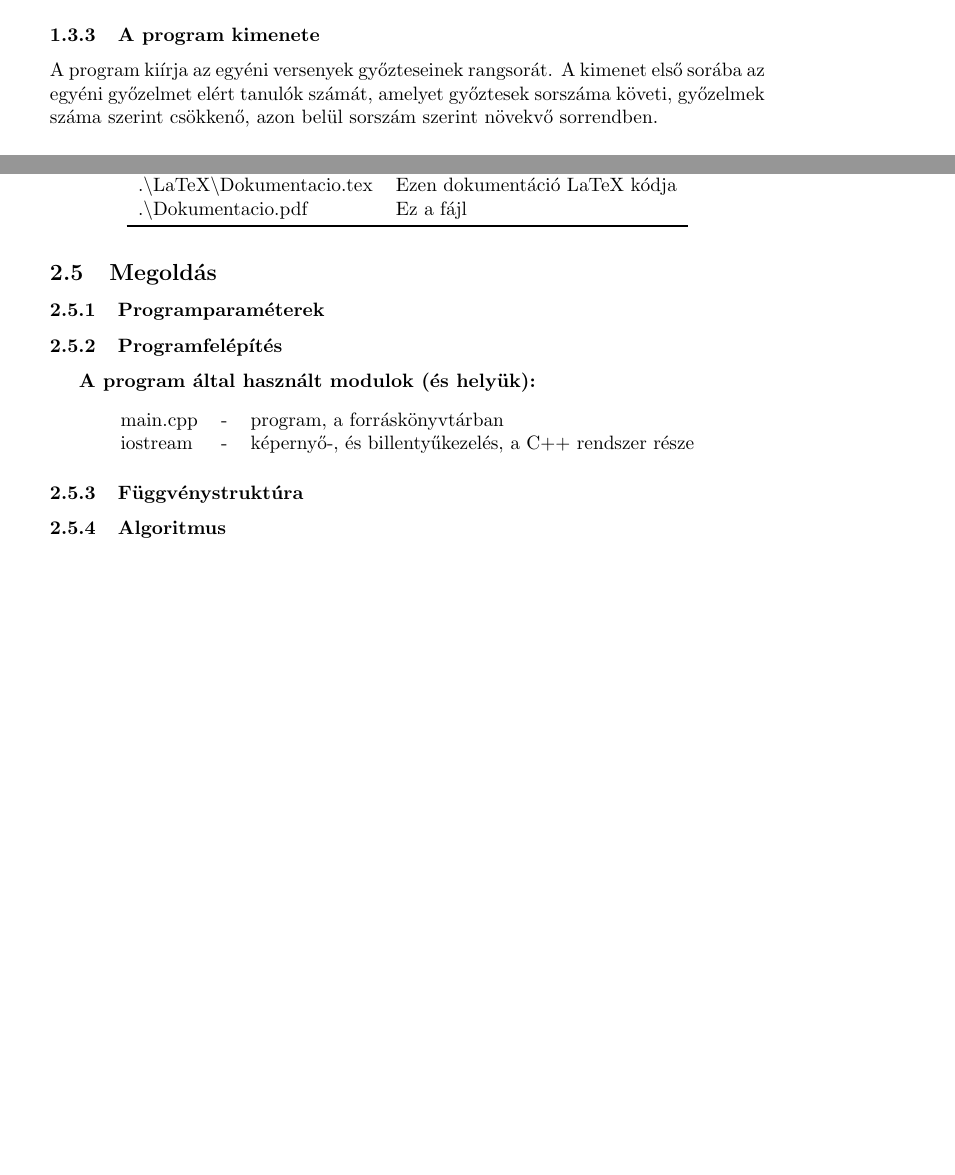
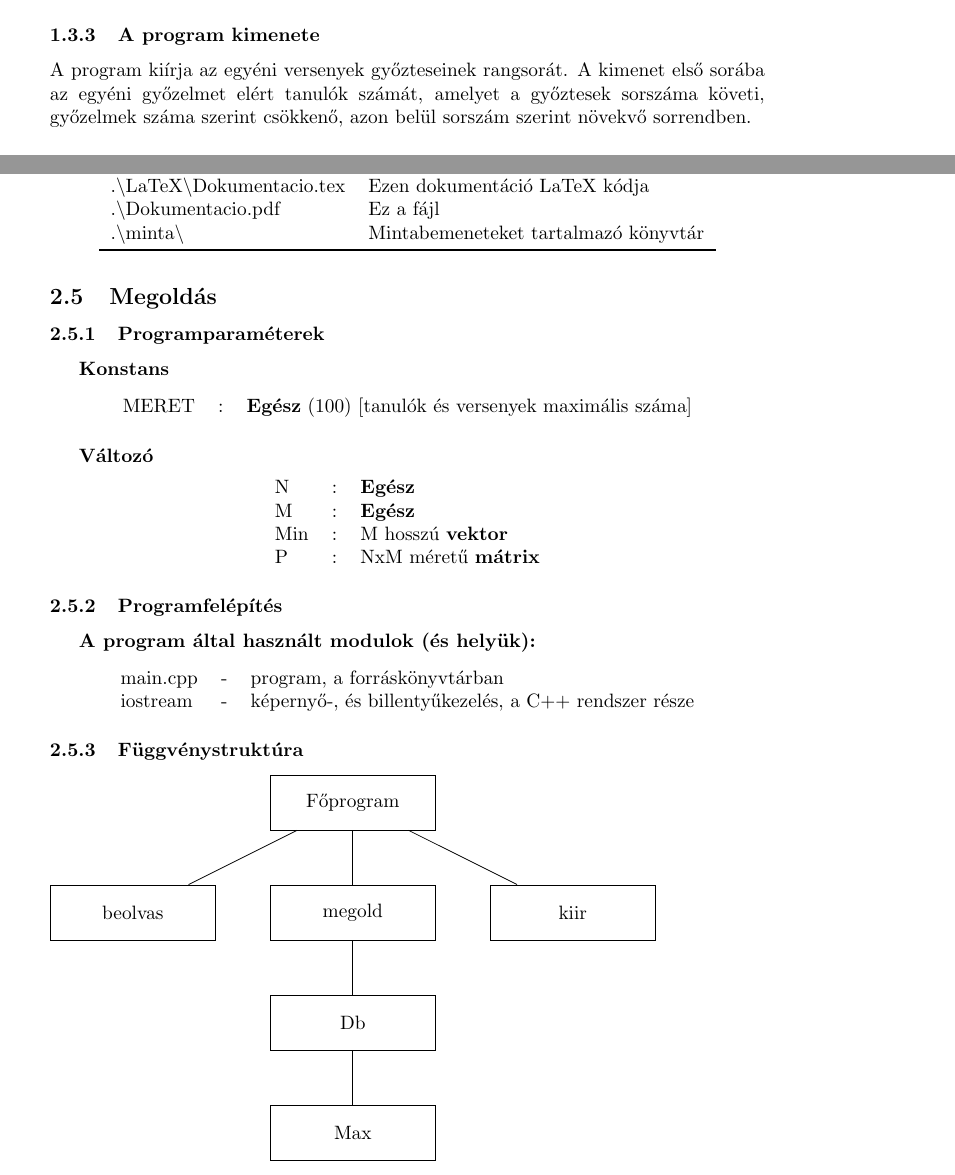
Before and after one commit to balambuc/ProgAlap_bead, a LaTeX document (LaTeX/Dokumentacio.tex): two parts of pages 4 and 6 of 6 before the commit and two parts of pages 4 and 6 of 7 after it, joined at a grey line, cut so that both start at the same text, the shorter picture padded with empty space. Compiled offline with pdfLaTeX.

```diff
--- a/LaTeX/Dokumentacio.tex
+++ b/LaTeX/Dokumentacio.tex
@@ -7,18 +7,21 @@
 \usepackage{amsfonts}
 \usepackage{amssymb}
 \usepackage{float}
+\usepackage{tikz}
 \usepackage{color}
 \usepackage{listings}
+\usepackage{graphicx}
 
 \definecolor{mygreen}{rgb}{0,0.6,0}
 \definecolor{mygray}{rgb}{0.5,0.5,0.5}
 \definecolor{mymauve}{rgb}{0.58,0,0.82}
+\definecolor{light-gray}{gray}{0.95}
 
 \lstset
 {
     language=C++,
-    backgroundcolor=\color{light-gray}
-    basicstyle=\linespread{1.1}\scriptsize,
+    backgroundcolor=\color{light-gray},
+    basicstyle=\ttfamily\linespread{1.15}\footnotesize,
     numbers=left,
     stepnumber=1,
     showstringspaces=false,
@@ -30,11 +33,18 @@
     stringstyle=\color{mymauve},
 }
 
+\usetikzlibrary{shapes.geometric, arrows}
+\tikzstyle{box} = [rectangle, minimum width=3cm, minimum height=1cm, text centered, draw=black]
+\tikzstyle{arrow} = [thin, -, >=stealth]
+
+\graphicspath{{./IMG/}}
 
 \title{”Programozási alapismeretek”\\ beadandó feladat:\\ ”ProgAlap beadandó” téma 1. feladat}
 \date{2016-11-31}
 \author{Készítette: Bárdosi Bence\\ Neptun-azonosító: VY9NJN\\ E-mail: bardosi.bence@gmail.com\\\\ Kurzuskód: IP-08PAEG\\ Gyakorlatvezető neve: Pap Gábor Sándorné}
+
 \renewcommand*\contentsname{Tartalom}
+\renewcommand*\figurename{}
 
 
 \begin{document}
@@ -111,6 +121,6 @@
       \subsubsection{A program kimenete}
         A program kiírja az egyéni versenyek győzteseinek rangsorát.
         A kimenet első sorába az egyéni győzelmet elért tanulók számát,
-        amelyet győztesek sorszáma követi, győzelmek száma szerint csökkenő,
+        amelyet a győztesek sorszáma követi, győzelmek száma szerint csökkenő,
         azon belül sorszám szerint növekvő sorrendben.
       \subsubsection{Minta bemenet és kimenet}
@@ -185,11 +200,27 @@
         .\textbackslash VY9NJN\textbackslash main.cpp & C++ forráskód \\
         .\textbackslash LaTeX\textbackslash Dokumentacio.tex & Ezen dokumentáció LaTeX kódja \\
         .\textbackslash Dokumentacio.pdf & Ez a fájl \\
+        .\textbackslash minta\textbackslash & Mintabemeneteket tartalmazó könyvtár \\
         \bottomrule
       \end{tabular}
     \end{table}
     \subsection{Megoldás}
       \subsubsection{Programparaméterek}
+        \subparagraph{Konstans}
+        \begin{center}
+        \begin{tabular}{lcl}
+          MERET & : & \textbf{Egész} (100) [tanulók és versenyek maximális száma]  \\
+        \end{tabular}
+        \end{center}
+        \subparagraph{Változó}
+        \begin{center}
+        \begin{tabular}{lcl}
+          N & : & \textbf{Egész} \\
+          M & : & \textbf{Egész} \\
+          Min & : & M hosszú \textbf{vektor} \\
+          P & : & NxM méretű \textbf{mátrix} \\
+        \end{tabular}
+        \end{center}
       \subsubsection{Programfelépítés}
         \subparagraph{A program által használt modulok (és helyük):}
         \begin{center}
@@ -197,8 +228,21 @@
           main.cpp & - & program, a forráskönyvtárban \\
           iostream & - & képernyő-, és billentyűkezelés, a C++ rendszer része \\
         \end{tabular}
-      \end{center}
+        \end{center}
       \subsubsection{Függvénystruktúra}
+        \begin{tikzpicture}[node distance=2cm]
+          \node (mego) [box] {megold};
+          \node (fo) [box, above of=mego] {Főprogram};
+          \node (beolv) [box, left of=mego, xshift=-2cm] {beolvas};
+          \node (kiir) [box, right of=mego, xshift=2cm] {kiir};
+          \node (db) [box, below of=mego] {Db};
+          \node (max) [box, below of=db] {Max};
+          \draw [arrow] (fo) -- (mego);
+          \draw [arrow] (fo) -- (beolv);
+          \draw [arrow] (fo) -- (kiir);
+          \draw [arrow] (mego) -- (db);
+          \draw [arrow] (db) -- (max);
+        \end{tikzpicture}
       \subsubsection{Algoritmus}
       \subsubsection{A kód}
         \lstinputlisting[language=C]{../VY9NJN/main.cpp}
```
Also changed, not shown: LaTeX/Dokumentacio.pdf, LaTeX/IMG/felhHibas.PNG (added), LaTeX/IMG/felhJo.PNG (added), LaTeX/Dokumentacio.tex (5 more changed lines), 1 other file.
